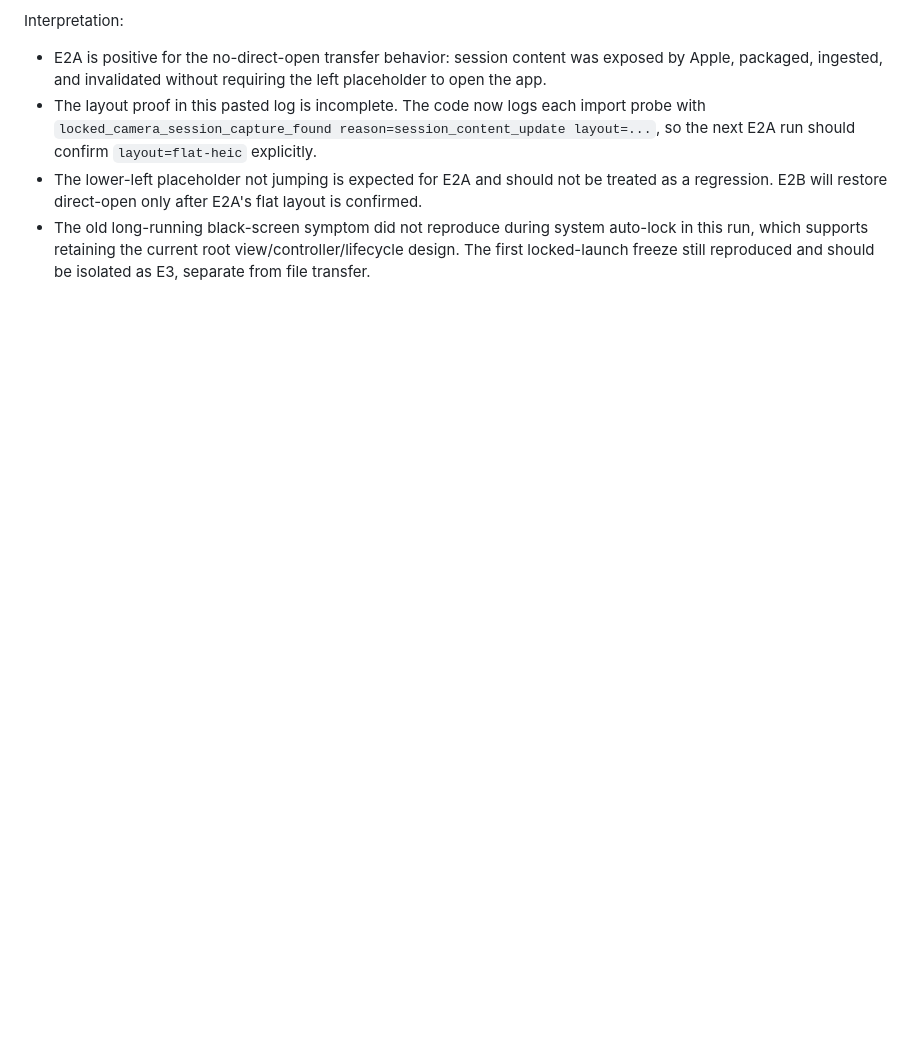
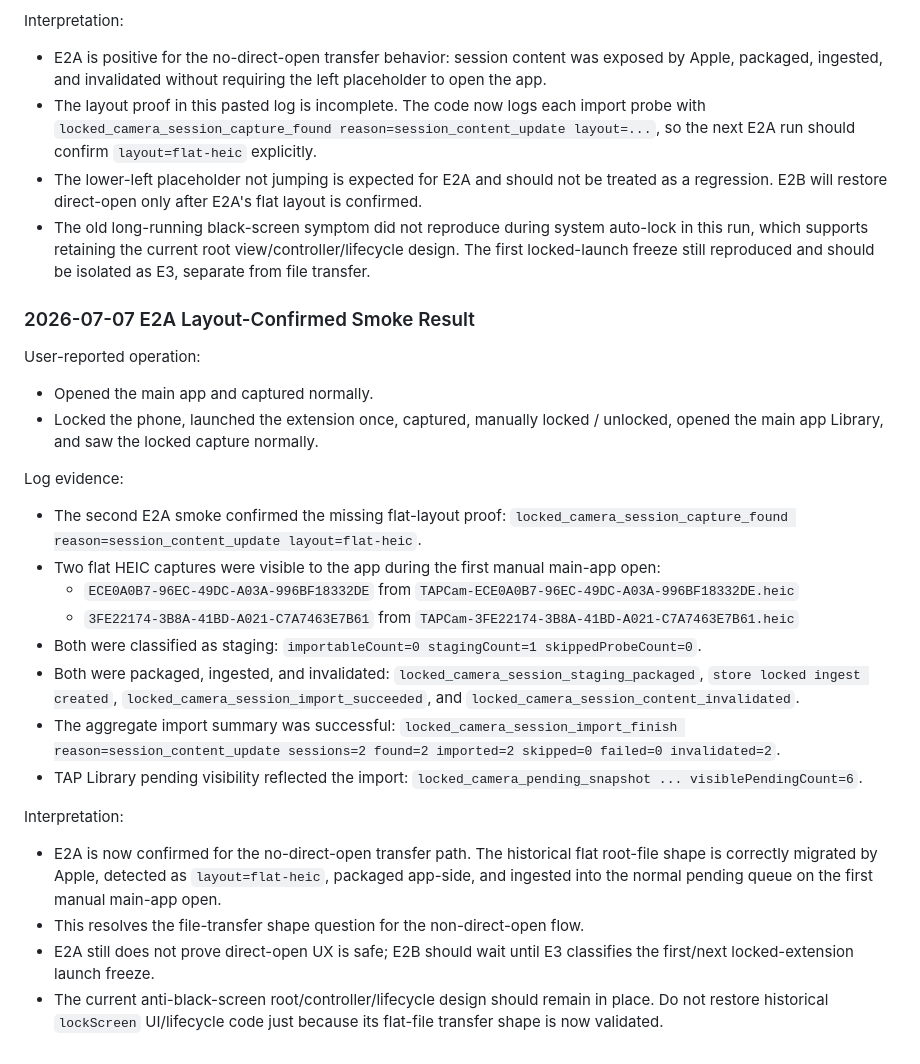
Before and after one commit to TAP-NAP/TAPCamDemo, a Markdown page: Docs/AITrace/2026-07-06-locked-camera-black-screen-start-running.md, the part around the change. GitHub-like rendering; blank space fills up the shorter version.

Commit message:
trace E2A flat HEIC layout confirmed

```diff
--- a/Docs/AITrace/2026-07-06-locked-camera-black-screen-start-running.md
+++ b/Docs/AITrace/2026-07-06-locked-camera-black-screen-start-running.md
@@ -886,3 +886,47 @@ Interpretation:
   auto-lock in this run, which supports retaining the current root
   view/controller/lifecycle design. The first locked-launch freeze still
   reproduced and should be isolated as E3, separate from file transfer.
+
+### 2026-07-07 E2A Layout-Confirmed Smoke Result
+
+User-reported operation:
+
+- Opened the main app and captured normally.
+- Locked the phone, launched the extension once, captured, manually locked /
+  unlocked, opened the main app Library, and saw the locked capture normally.
+
+Log evidence:
+
+- The second E2A smoke confirmed the missing flat-layout proof:
+  `locked_camera_session_capture_found reason=session_content_update
+  layout=flat-heic`.
+- Two flat HEIC captures were visible to the app during the first manual
+  main-app open:
+  - `ECE0A0B7-96EC-49DC-A03A-996BF18332DE` from
+    `TAPCam-ECE0A0B7-96EC-49DC-A03A-996BF18332DE.heic`
+  - `3FE22174-3B8A-41BD-A021-C7A7463E7B61` from
+    `TAPCam-3FE22174-3B8A-41BD-A021-C7A7463E7B61.heic`
+- Both were classified as staging:
+  `importableCount=0 stagingCount=1 skippedProbeCount=0`.
+- Both were packaged, ingested, and invalidated:
+  `locked_camera_session_staging_packaged`, `store locked ingest created`,
+  `locked_camera_session_import_succeeded`, and
+  `locked_camera_session_content_invalidated`.
+- The aggregate import summary was successful:
+  `locked_camera_session_import_finish reason=session_content_update sessions=2
+  found=2 imported=2 skipped=0 failed=0 invalidated=2`.
+- TAP Library pending visibility reflected the import:
+  `locked_camera_pending_snapshot ... visiblePendingCount=6`.
+
+Interpretation:
+
+- E2A is now confirmed for the no-direct-open transfer path. The historical
+  flat root-file shape is correctly migrated by Apple, detected as
+  `layout=flat-heic`, packaged app-side, and ingested into the normal pending
+  queue on the first manual main-app open.
+- This resolves the file-transfer shape question for the non-direct-open flow.
+- E2A still does not prove direct-open UX is safe; E2B should wait until E3
+  classifies the first/next locked-extension launch freeze.
+- The current anti-black-screen root/controller/lifecycle design should remain
+  in place. Do not restore historical `lockScreen` UI/lifecycle code just
+  because its flat-file transfer shape is now validated.
```
Also changed, not shown: Docs/LockedCameraCaptureAPINotes.md (+5 -5 lines), Docs/LockedCameraCapturePOC.md (+6 -6 lines).
